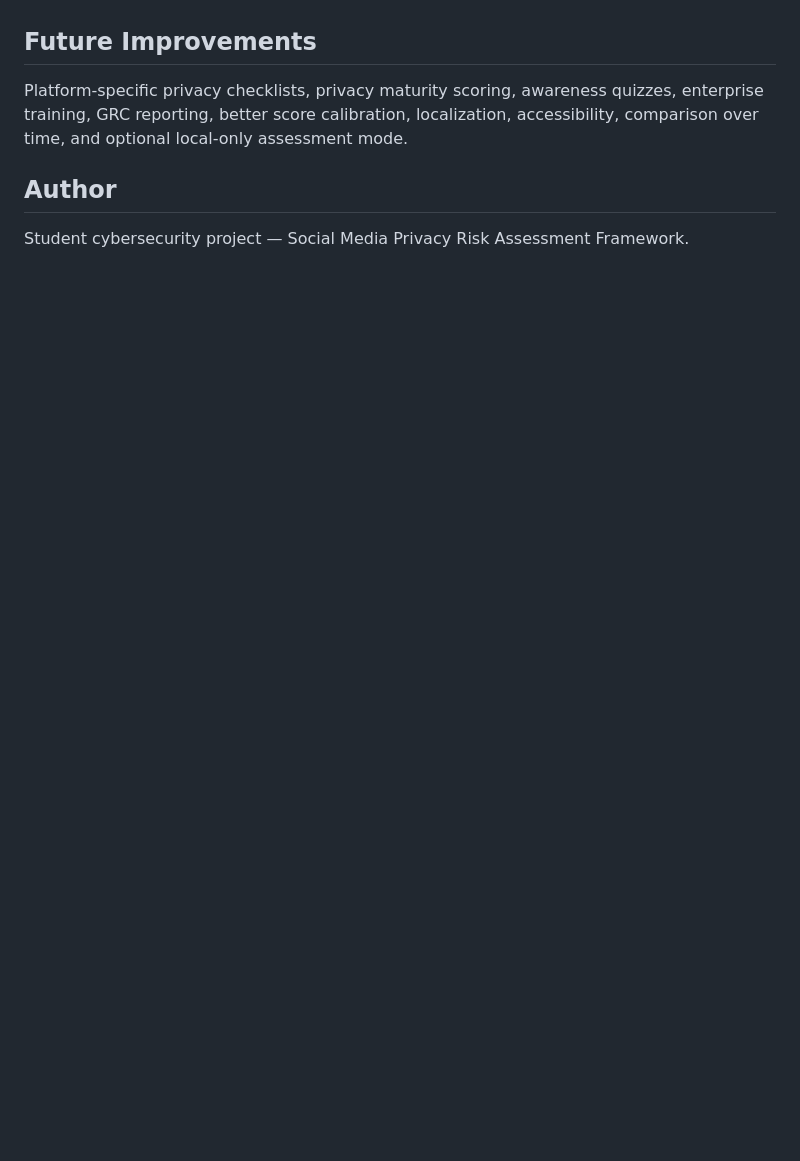
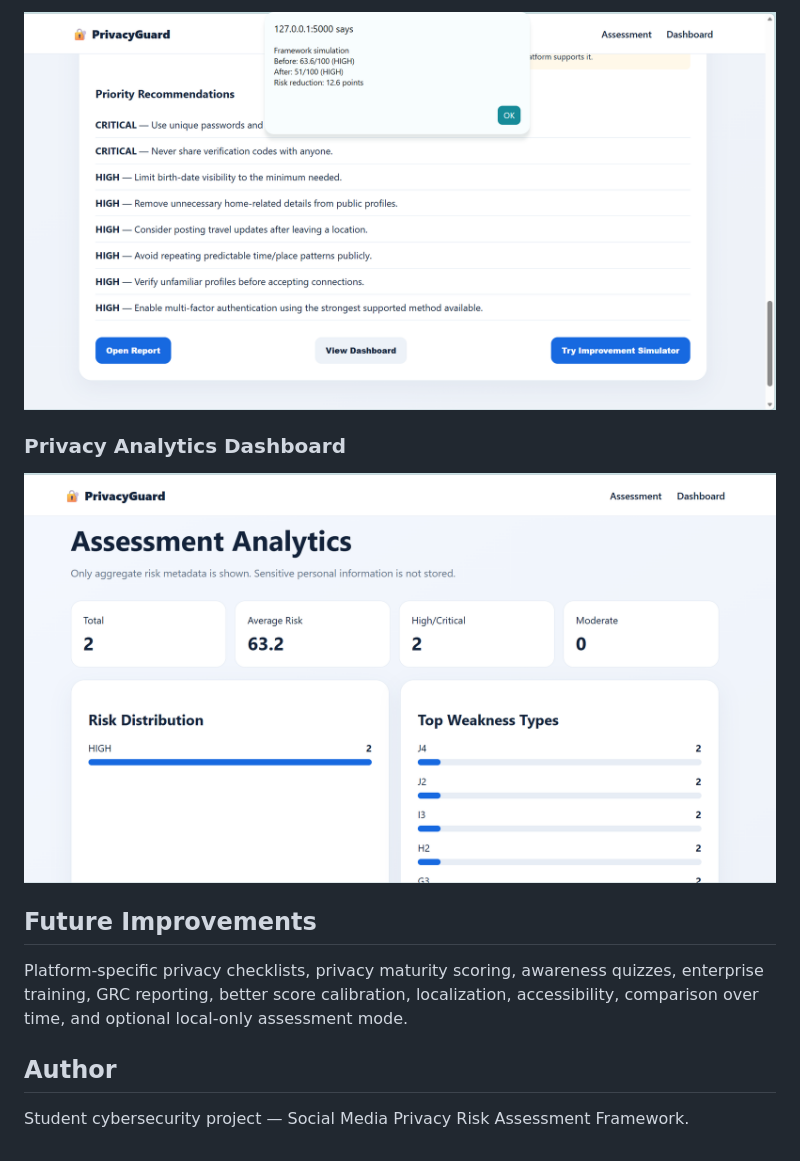
Before and after one commit to chandralekhayatham/Social-Media-Privacy-Risk-Assessment, a Markdown page: README.md, the part around one of its changes. GitHub-like rendering; blank space fills up the shorter version.

```diff
--- a/README.md
+++ b/README.md
@@ -83,3 +95,8 @@ Place demonstration screenshots in `screenshots/` using professional names such
+![Improvement Simulator](screenshots/improvement-simulator.png)
+
+### Privacy Analytics Dashboard
+
+![Privacy Dashboard](screenshots/privacy-dashboard.png)
 
 ## Future Improvements
 Platform-specific privacy checklists, privacy maturity scoring, awareness quizzes, enterprise training, GRC reporting, better score calibration, localization, accessibility, comparison over time, and optional local-only assessment mode.
```
Also changed, not shown: other parts of README.md (+14 -2 lines).
